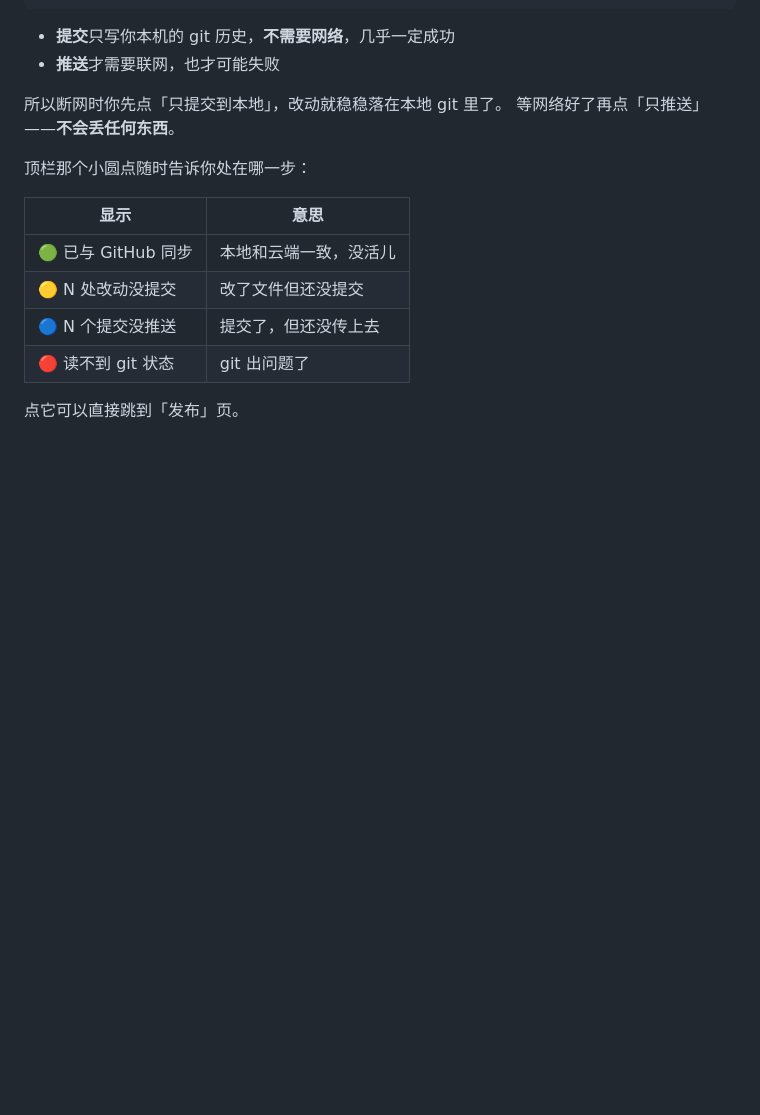
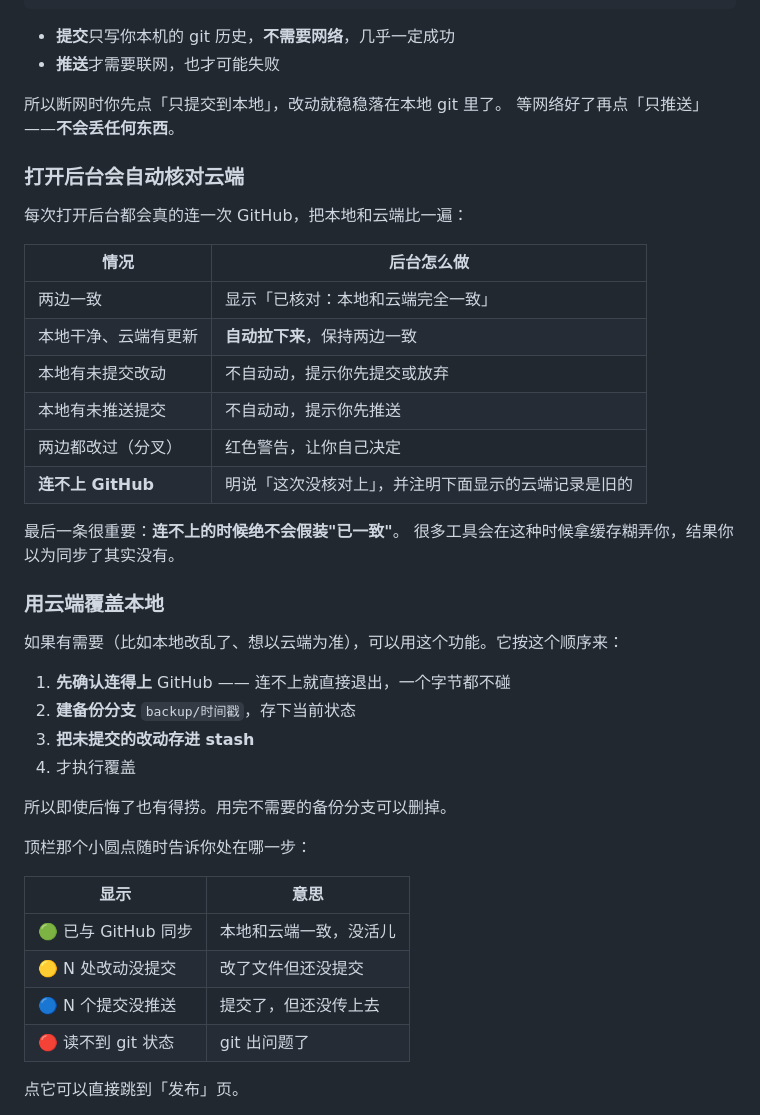
Before and after one commit to ADDAP0/blog, a Markdown page: tools/README.md, the part around the change. GitHub-like rendering; blank space fills up the shorter version.

Commit message:
docs: 后台说明补充云端核对与覆盖流程

```diff
--- a/tools/README.md
+++ b/tools/README.md
@@ -41,6 +41,33 @@ node tools/server.js
 
 所以断网时你先点「只提交到本地」，改动就稳稳落在本地 git 里了。
 等网络好了再点「只推送」——**不会丢任何东西**。
+
+### 打开后台会自动核对云端
+
+每次打开后台都会真的连一次 GitHub，把本地和云端比一遍：
+
+| 情况 | 后台怎么做 |
+|---|---|
+| 两边一致 | 显示「已核对：本地和云端完全一致」 |
+| 本地干净、云端有更新 | **自动拉下来**，保持两边一致 |
+| 本地有未提交改动 | 不自动动，提示你先提交或放弃 |
+| 本地有未推送提交 | 不自动动，提示你先推送 |
+| 两边都改过（分叉） | 红色警告，让你自己决定 |
+| **连不上 GitHub** | 明说「这次没核对上」，并注明下面显示的云端记录是旧的 |
+
+最后一条很重要：**连不上的时候绝不会假装"已一致"**。
+很多工具会在这种时候拿缓存糊弄你，结果你以为同步了其实没有。
+
+### 用云端覆盖本地
+
+如果有需要（比如本地改乱了、想以云端为准），可以用这个功能。它按这个顺序来：
+
+1. **先确认连得上** GitHub —— 连不上就直接退出，一个字节都不碰
+2. **建备份分支** `backup/时间戳`，存下当前状态
+3. **把未提交的改动存进 stash**
+4. 才执行覆盖
+
+所以即使后悔了也有得捞。用完不需要的备份分支可以删掉。
 
 顶栏那个小圆点随时告诉你处在哪一步：
 
```
